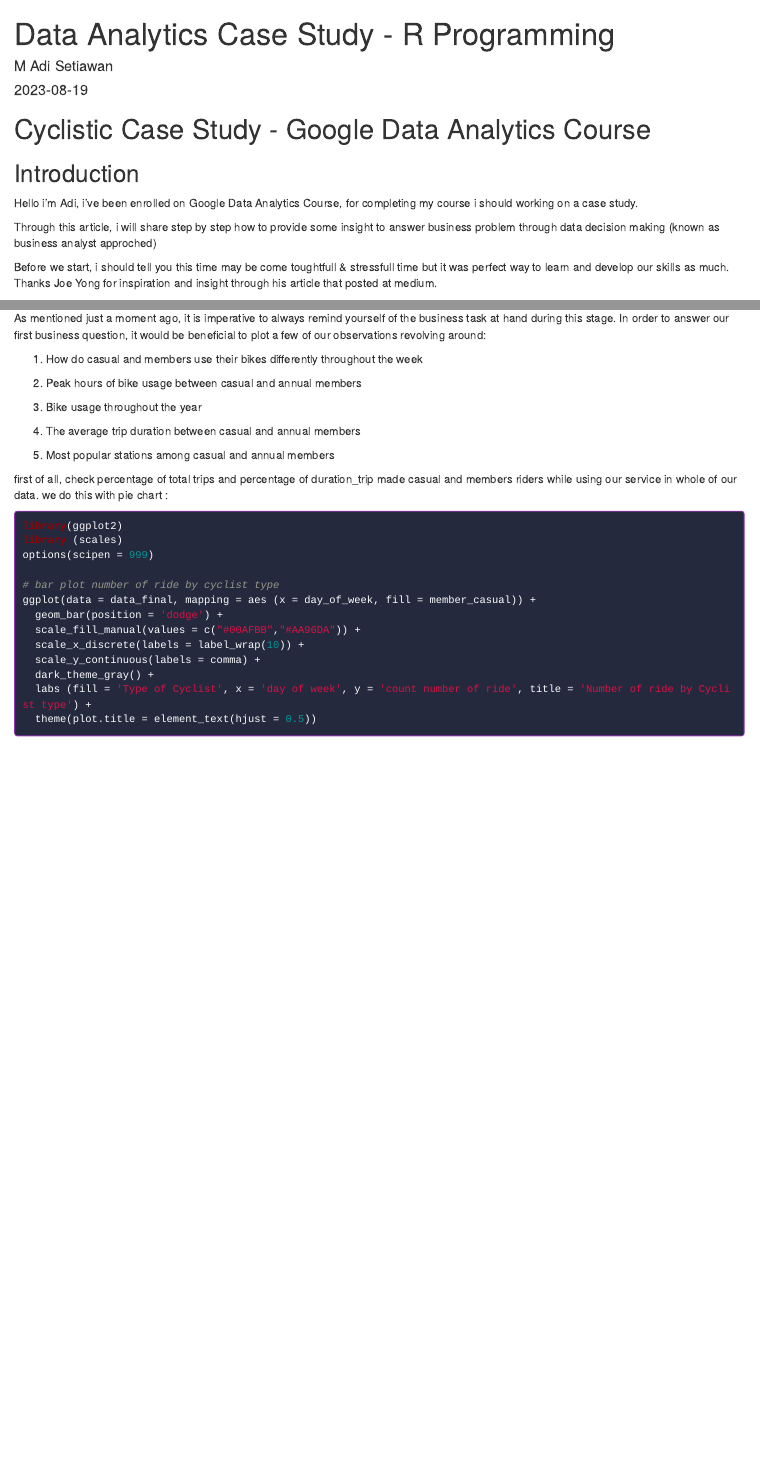
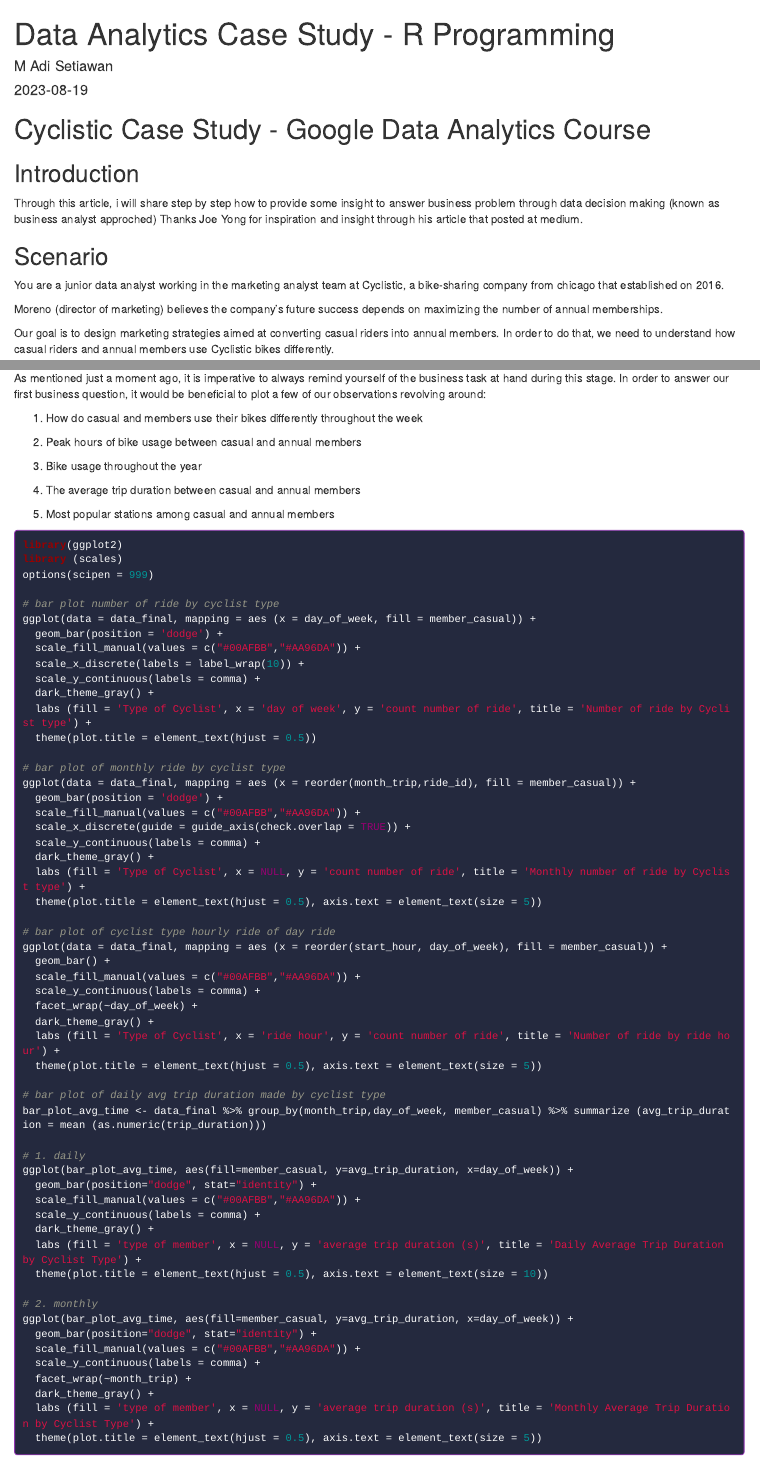
Before and after one commit to adisetiawannn/data_analytics, an R Markdown document (case_study/cyclistic_case_study.Rmd): the page in a window 1100 px wide, from its top, and a second part further down, joined at a grey line. Rendered offline with R 4.5, knitr and Pandoc, with nearby package versions; drawn as R Markdown's standard HTML page in place of the format the file asks for; some code elsewhere in the file could not run offline; column names are cleaned by a stand-in for the janitor package.

Commit message:
final check 2

````diff
--- a/case_study/cyclistic_case_study.Rmd
+++ b/case_study/cyclistic_case_study.Rmd
@@ -31,16 +31,9 @@
 
 ## Introduction
 
-Hello i'm Adi, i've been enrolled on Google Data Analytics Course, for completing my
-course i should working on a case study.
-
 Through this article, i will share step by step how to provide some
 insight to answer business problem through data decision making (known
-as business analyst approched)
-
-Before we start, i should tell you this time may be come toughtfull &
-stressfull time but it was perfect way to learn and develop our skills
-as much. Thanks Joe Yong for inspiration and insight through his article that posted at medium.
+as business analyst approched) Thanks Joe Yong for inspiration and insight through his article that posted at medium.
 
 ## Scenario
 
@@ -430,8 +423,6 @@
   4. The average trip duration between casual and annual members
 
   5. Most popular stations among casual and annual members
-
-first of all, check percentage of total trips and percentage of duration_trip made casual and members riders while using our service in whole of our data. we do this with pie chart :
 
 ```{r bar plot, include= TRUE, warning = FALSE}
 library(ggplot2)
````
Also changed, not shown: case_study/cyclistic_case_study.Rmd (8 more changed lines), 1 other file.
